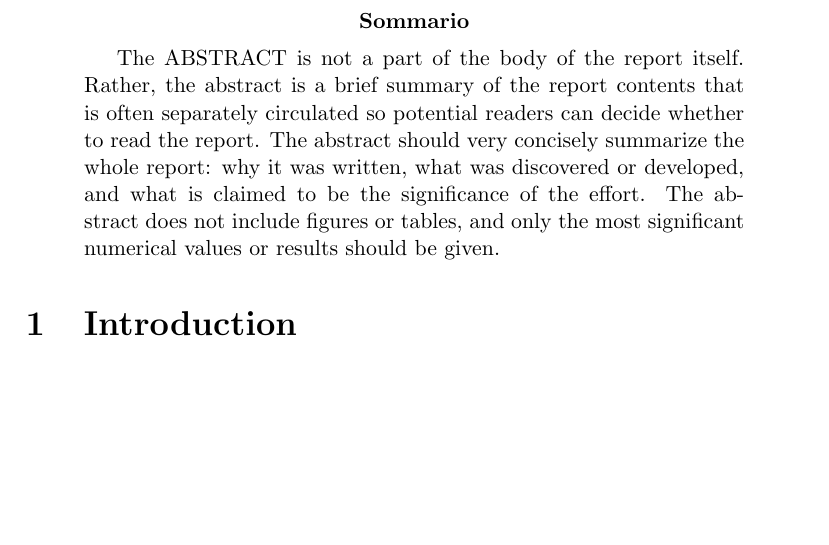
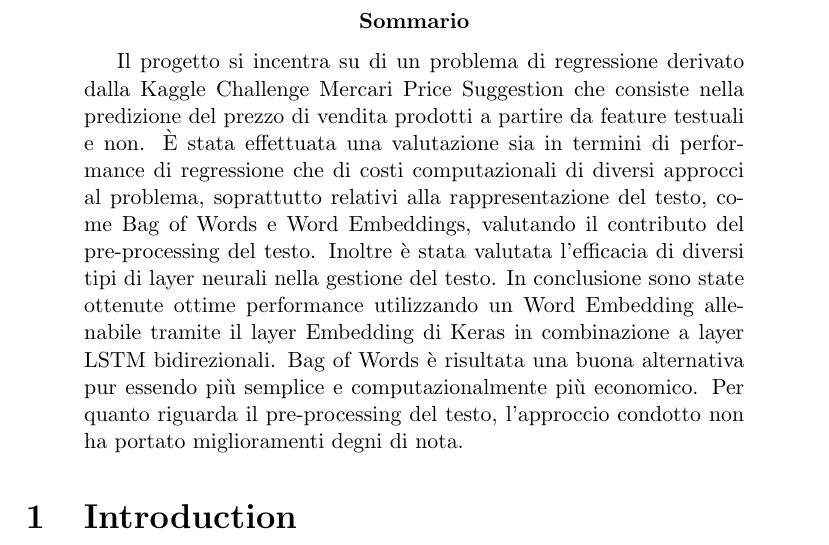
Before and after one commit to rpo19/MercariPriceSuggestionChallenge, a LaTeX paper (report/Project.tex, which reads report/00-Abstract.tex): part of page 3 of 16, cut so that both start at the same text, the shorter picture padded with empty space. Compiled offline with pdfLaTeX.

Commit message:
abstract

```diff
--- a/report/00-Abstract.tex
+++ b/report/00-Abstract.tex
@@ -1 +1,21 @@
-The ABSTRACT is not a part of the body of the report itself. Rather, the abstract is a brief summary of the report contents that is often separately circulated so potential readers can decide whether to read the report. The abstract should very concisely summarize the whole report: why it was written, what was discovered or developed, and what is claimed to be the significance of the effort. The abstract does not include figures or tables, and only the most significant numerical values or results should be given.
+% The ABSTRACT is not a part of the body of the report itself. Rather, the
+% abstract is a brief summary of the report contents that is often separately
+% circulated so potential readers can decide whether to read the report. The
+% abstract should very concisely summarize the whole report: why it was written,
+% what was discovered or developed, and what is claimed to be the significance of
+% the effort. The abstract does not include figures or tables, and only the most
+% significant numerical values or results should be given.
+
+Il progetto si incentra su di un problema di regressione derivato dalla Kaggle
+Challenge Mercari Price Suggestion che consiste nella predizione del prezzo di
+vendita prodotti a partire da feature testuali e non. È stata effettuata una
+valutazione sia in termini di performance di regressione che di costi
+computazionali di diversi approcci al problema, soprattutto relativi alla
+rappresentazione del testo, come Bag of Words e Word Embeddings, valutando il
+contributo del pre-processing del testo. Inoltre è stata valutata l'efficacia di
+diversi tipi di layer neurali nella gestione del testo. In conclusione sono
+state ottenute ottime performance utilizzando un Word Embedding allenabile
+tramite il layer Embedding di Keras in combinazione a layer LSTM bidirezionali.
+Bag of Words è risultata una buona alternativa pur essendo più semplice e
+computazionalmente più economico. Per quanto riguarda il pre-processing del
+testo, l'approccio condotto non ha portato miglioramenti degni di nota.
```
